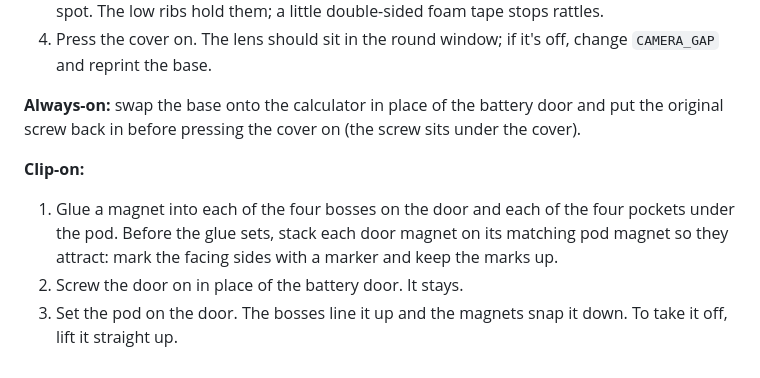
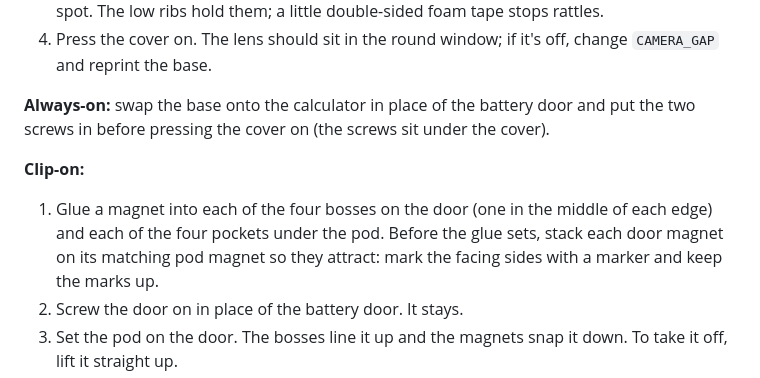
Before and after one commit to ryansander07-dotcom/Ti84-Claude-, a Markdown page: case/README.md, the part around one of its changes. Drawn GitHub-style.

```diff
--- a/case/README.md
+++ b/case/README.md
@@ -83,13 +89,12 @@ better in a hot car or backpack. White or light gray matches the calculator's ba
    `CAMERA_GAP` and reprint the base.
 
 **Always-on:** swap the base onto the calculator in place of the battery door and put
-the original screw back in before pressing the cover on (the screw sits under the
-cover).
+the two screws in before pressing the cover on (the screws sit under the cover).
 
 **Clip-on:**
 
-1. Glue a magnet into each of the four bosses on the door and each of the four pockets
-   under the pod. Before the glue sets, stack each door magnet on its matching pod
+1. Glue a magnet into each of the four bosses on the door (one in the middle of each
+   edge) and each of the four pockets under the pod. Before the glue sets, stack each door magnet on its matching pod
    magnet so they attract: mark the facing sides with a marker and keep the marks up.
 2. Screw the door on in place of the battery door. It stays.
 3. Set the pod on the door. The bosses line it up and the magnets snap it down. To take
```
Also changed, not shown: other parts of case/README.md (+22 -16 lines), case/preview.png, 7 other files.
